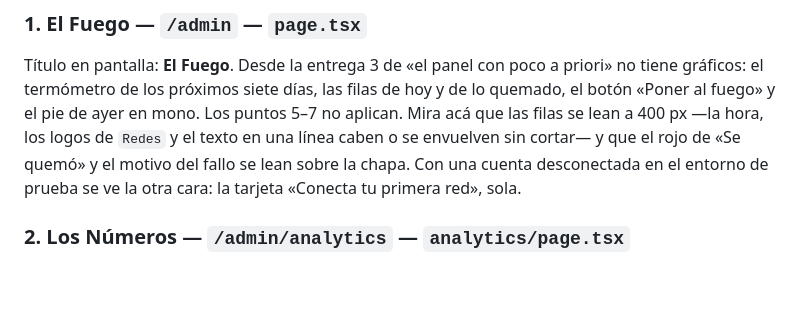
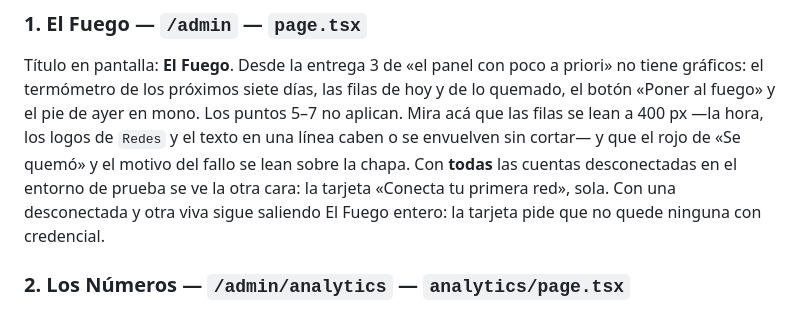
Before and after one commit to Ribs-org/portafolio-page, a Markdown page: docs/revision-visual.md, the part around the change. Rendered like a GitHub page; blank space fills up the shorter version.

Commit message:
La tarjeta del primer día se ve sin ninguna cuenta viva, no con una caída
`revision-visual.md` mandaba desconectar «una cuenta» para verla; con una
desconectada y otra conectada sigue saliendo El Fuego entero, así que quien
siguiera la instrucción concluiría que la tarjeta está rota.

Co-Authored-By: Claude Fable 5.1 <noreply@anthropic.com>
Claude-Session: https://claude.ai/code/session_01LH3FmVpywXSznSBEFBubJd

```diff
--- a/docs/revision-visual.md
+++ b/docs/revision-visual.md
@@ -35,8 +35,9 @@ tiene gráficos: el termómetro de los próximos siete días, las filas de hoy y
 el botón «Poner al fuego» y el pie de ayer en mono. Los puntos 5–7 no aplican. Mira acá que
 las filas se lean a 400 px —la hora, los logos de `Redes` y el texto en una línea caben o
 se envuelven sin cortar— y que el rojo de «Se quemó» y el motivo del fallo se lean sobre la
-chapa. Con una cuenta desconectada en el entorno de prueba se ve la otra cara: la tarjeta
-«Conecta tu primera red», sola.
+chapa. Con **todas** las cuentas desconectadas en el entorno de prueba se ve la otra cara:
+la tarjeta «Conecta tu primera red», sola. Con una desconectada y otra viva sigue saliendo
+El Fuego entero: la tarjeta pide que no quede ninguna con credencial.
 
 ### 2. Los Números — `/admin/analytics` — `analytics/page.tsx`
 
```
